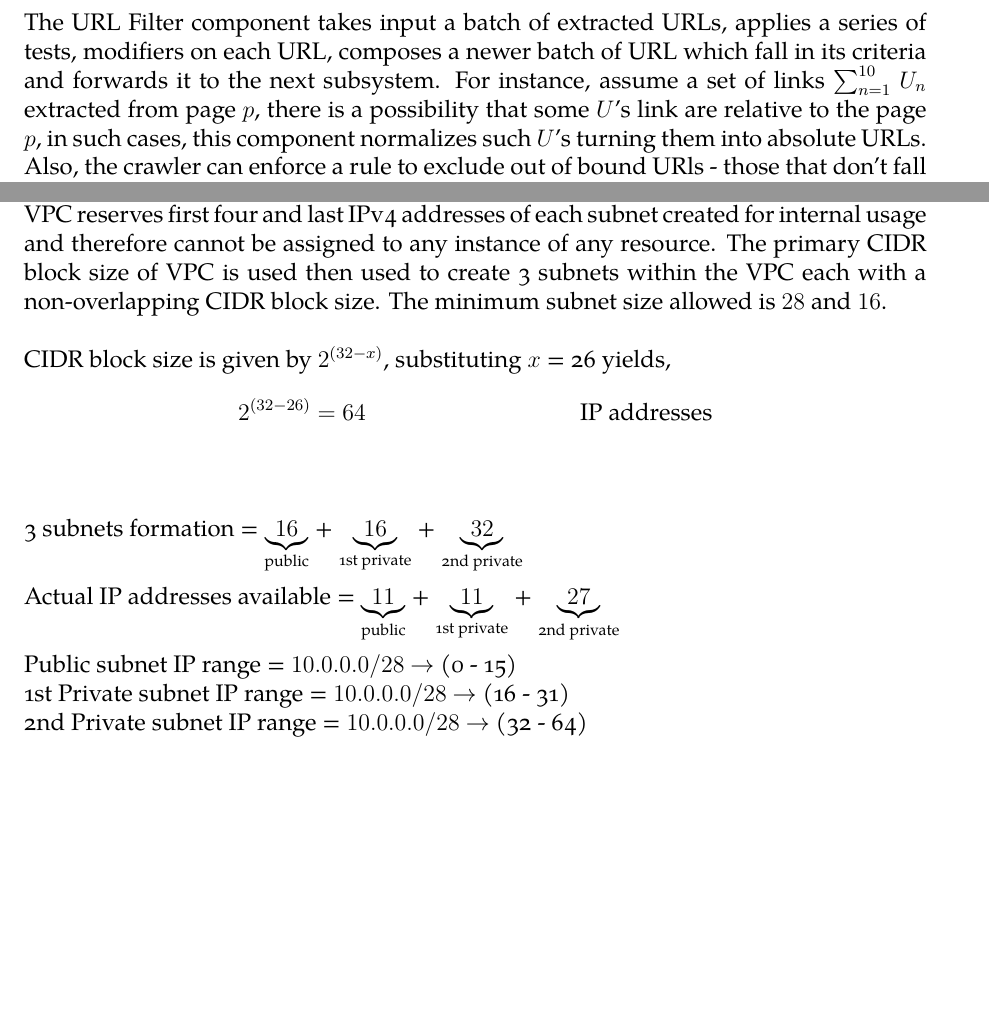
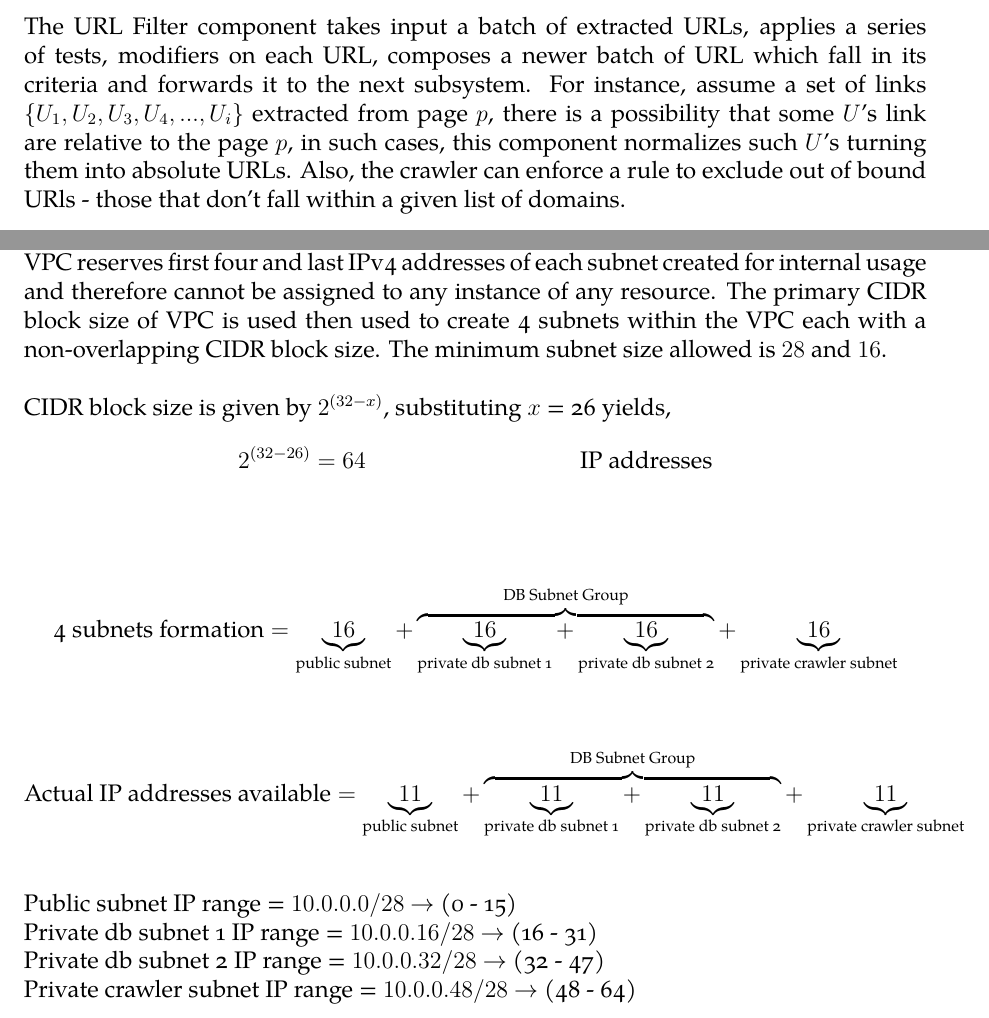
Before and after one commit to rihenperry/csuci-mscs-thesis-dist-web-crawler, a LaTeX thesis (initial-writeup/initialwriteup.tex, which reads initial-writeup/bkgrnd/bkgrnd-4.tex, initial-writeup/deploy/deploy-1.tex): two parts of pages 14 and 34 of 44 before the commit and two parts of pages 15 and 35 of 45 after it, joined at a grey line, cut so that both start at the same text, the shorter picture padded with empty space. Compiled offline with XeLaTeX.

Commit message:
aws deploy diagram changes; changelog added

```diff
--- a/initial-writeup/bkgrnd/bkgrnd-4.tex
+++ b/initial-writeup/bkgrnd/bkgrnd-4.tex
@@ -52,7 +52,7 @@ established methods to solve this problem.
 
 \subsection{URL Filtering}\label{urlfilter}
 The URL Filter component takes input a batch of extracted URLs, applies a series of tests, modifiers on each URL, composes a newer batch of URL which fall in its
-criteria and forwards it to the next subsystem. For instance, assume a set of links $\sum_{n=1}^{10}$ $ U_n$ extracted from page $p$, there is a possibility that some $U$'s link are relative to the page $p$, in
+criteria and forwards it to the next subsystem. For instance, assume a set of links $\{U_1,U_2,U_3,U_4,...,U_i\}$ extracted from page $p$, there is a possibility that some $U$'s link are relative to the page $p$, in
 such cases, this component normalizes such $U$'s turning them into absolute URLs. Also, the crawler can
 enforce a rule to exclude out of bound URls - those that don't fall within a given list of domains.
 
--- a/initial-writeup/deploy/deploy-1.tex
+++ b/initial-writeup/deploy/deploy-1.tex
@@ -34,7 +34,7 @@ Figure \ref{fig:infra10k} uses Classless Inter-Domain Routing(CIDR) block of \ip
 gives a range of \ipAddress{64} IPv4 addresses. This thesis uses a tool \cite{cidr} to calculate CIDR
 blocks. AWS VPC reserves first four and last IPv4 addresses of each subnet created for internal usage and
 therefore cannot be assigned to any instance of any resource. The primary CIDR block size of VPC is used
-then used to create 3 subnets within the VPC each with a non-overlapping CIDR block size. The minimum
+then used to create 4 subnets within the VPC each with a non-overlapping CIDR block size. The minimum
 subnet size allowed is \ipAddress{28} and \ipAddress{16}.
 \\
 \\
@@ -43,14 +43,20 @@ CIDR block size is given by $2^{(32 - x)}$, substituting $x$ = 26 yields,
   2^{(32 - 26)} &= 64 && \text{IP addresses} \\
 \end{align*}
 \\
-3 subnets formation = $\underbrace{16}_\text{public}$ + $\underbrace{16}_\text{1st private}$ + $\underbrace{32}_\text{2nd private}$
+\[
+\text{4 subnets formation} = \underbrace{16}_\text{public subnet} + \overbrace{\underbrace{16}_\text{private db subnet 1} + \underbrace{16}_\text{private db subnet 2}}^\text{DB Subnet Group} + \underbrace{16}_\text{private crawler subnet}
+\]
 \\
 \\
-Actual IP addresses available = $\underbrace{11}_\text{public}$ + $\underbrace{11}_\text{1st private}$ + $\underbrace{27}_\text{2nd private}$
+\[
+\text{Actual IP addresses available} = \underbrace{11}_\text{public subnet} + \overbrace{\underbrace{11}_\text{private db subnet 1} + \underbrace{11}_\text{private db subnet 2}}^\text{DB Subnet Group} + \underbrace{11}_\text{private crawler subnet}
+\]
 \\
 \\
 Public subnet IP range = \ipAddress{10.0.0.0/28} $\rightarrow$ (0 - 15)
 \\
-1st Private subnet IP range = \ipAddress{10.0.0.0/28} $\rightarrow$ (16 - 31)
+Private db subnet 1 IP range = \ipAddress{10.0.0.16/28} $\rightarrow$ (16 - 31)
 \\
-2nd Private subnet IP range = \ipAddress{10.0.0.0/28} $\rightarrow$ (32 - 64)
+Private db subnet 2 IP range = \ipAddress{10.0.0.32/28} $\rightarrow$ (32 - 47)
+\\
+Private crawler subnet IP range = \ipAddress{10.0.0.48/28} $\rightarrow$ (48 - 64)
```
Also changed, not shown: initial-writeup/.#changelog.txt (added, +1 -0 lines), initial-writeup/abstract_n_intro.tex (+5 -2 lines), initial-writeup/bkgrnd/bkgrnd-2.tex (+3 -2 lines), initial-writeup/bkgrnd/bkgrnd-3.tex (+1 -0 lines), initial-writeup/bkgrnd/bkgrnd-7.tex (+8 -6 lines), initial-writeup/changelog.txt (added), initial-writeup/initialwriteup.pdf, media/crawler/aws-deploy-5k-feet.png, media/crawler/ten-thousand-feet-aws.png.
